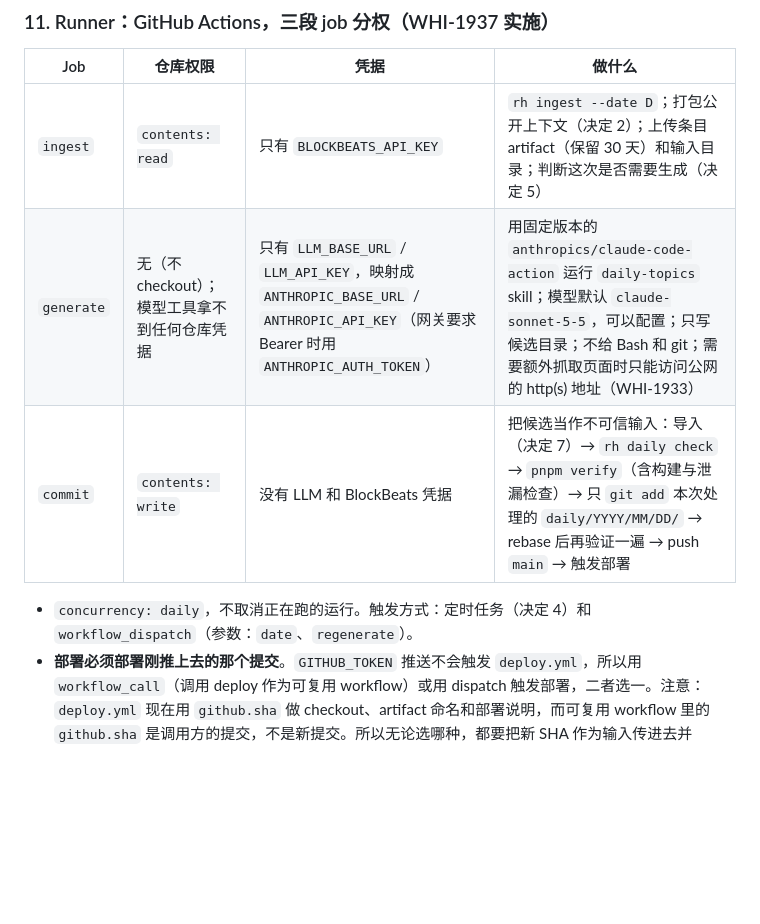
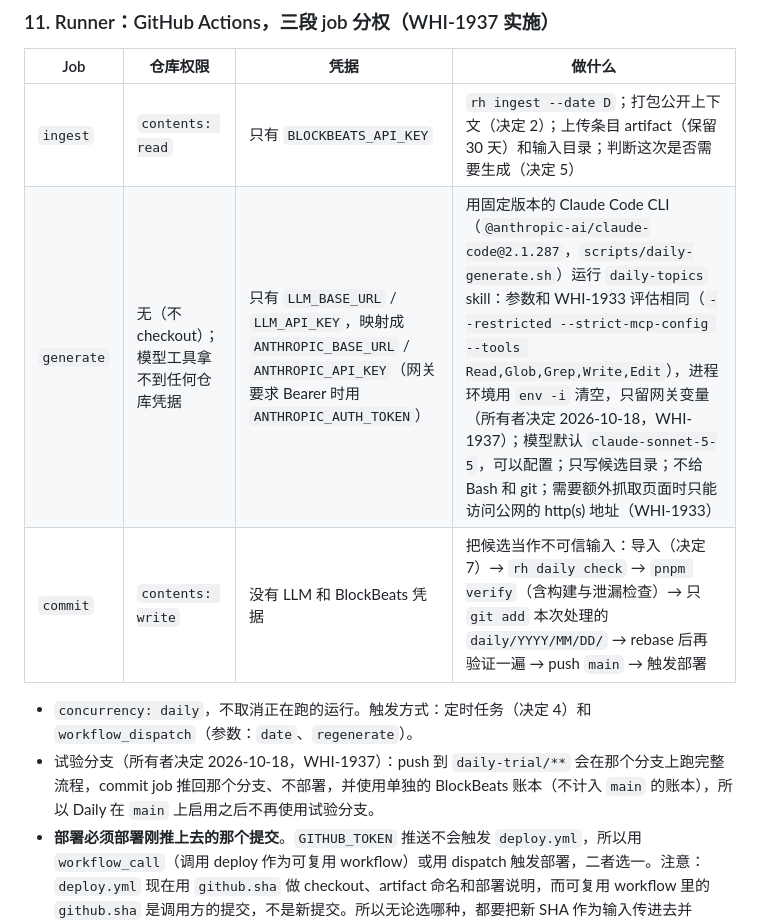
Before and after one commit to Whisker17/research-hub, a Markdown page: docs/decisions/0004-public-daily-topics.md, the part around the change. GitHub-like rendering; blank space fills up the shorter version.

Commit message:
docs(WHI-1937): ADR 0004 §11 — pinned Claude Code CLI and daily-trial/** branches (owner decision 2026-10-18)

```diff
--- a/docs/decisions/0004-public-daily-topics.md
+++ b/docs/decisions/0004-public-daily-topics.md
@@ -205,10 +205,11 @@ topics:
 | Job | 仓库权限 | 凭据 | 做什么 |
 | --- | --- | --- | --- |
 | `ingest` | `contents: read` | 只有 `BLOCKBEATS_API_KEY` | `rh ingest --date D`；打包公开上下文（决定 2）；上传条目 artifact（保留 30 天）和输入目录；判断这次是否需要生成（决定 5） |
-| `generate` | 无（不 checkout）；模型工具拿不到任何仓库凭据 | 只有 `LLM_BASE_URL` / `LLM_API_KEY`，映射成 `ANTHROPIC_BASE_URL` / `ANTHROPIC_API_KEY`（网关要求 Bearer 时用 `ANTHROPIC_AUTH_TOKEN`） | 用固定版本的 `anthropics/claude-code-action` 运行 `daily-topics` skill；模型默认 `claude-sonnet-5-5`，可以配置；只写候选目录；不给 Bash 和 git；需要额外抓取页面时只能访问公网的 http(s) 地址（WHI-1933） |
+| `generate` | 无（不 checkout）；模型工具拿不到任何仓库凭据 | 只有 `LLM_BASE_URL` / `LLM_API_KEY`，映射成 `ANTHROPIC_BASE_URL` / `ANTHROPIC_API_KEY`（网关要求 Bearer 时用 `ANTHROPIC_AUTH_TOKEN`） | 用固定版本的 Claude Code CLI（`@anthropic-ai/claude-code@2.1.287`，`scripts/daily-generate.sh`）运行 `daily-topics` skill：参数和 WHI-1933 评估相同（`--restricted --strict-mcp-config --tools Read,Glob,Grep,Write,Edit`），进程环境用 `env -i` 清空，只留网关变量（所有者决定 2026-10-18，WHI-1937）；模型默认 `claude-sonnet-5-5`，可以配置；只写候选目录；不给 Bash 和 git；需要额外抓取页面时只能访问公网的 http(s) 地址（WHI-1933） |
 | `commit` | `contents: write` | 没有 LLM 和 BlockBeats 凭据 | 把候选当作不可信输入：导入（决定 7）→ `rh daily check` → `pnpm verify`（含构建与泄漏检查）→ 只 `git add` 本次处理的 `daily/YYYY/MM/DD/` → rebase 后再验证一遍 → push `main` → 触发部署 |
 
 - `concurrency: daily`，不取消正在跑的运行。触发方式：定时任务（决定 4）和 `workflow_dispatch`（参数：`date`、`regenerate`）。
+- 试验分支（所有者决定 2026-10-18，WHI-1937）：push 到 `daily-trial/**` 会在那个分支上跑完整流程，commit job 推回那个分支、不部署，并使用单独的 BlockBeats 账本（不计入 `main` 的账本），所以 Daily 在 `main` 上启用之后不再使用试验分支。
 - **部署必须部署刚推上去的那个提交**。`GITHUB_TOKEN` 推送不会触发 `deploy.yml`，所以用 `workflow_call`（调用 deploy 作为可复用 workflow）或用 dispatch 触发部署，二者选一。注意：`deploy.yml` 现在用 `github.sha` 做 checkout、artifact 命名和部署说明，而可复用 workflow 里的 `github.sha` 是调用方的提交，不是新提交。所以无论选哪种，都要把新 SHA 作为输入传进去并 checkout 那个 SHA，WHI-1937 要拿出证据（部署记录里的 SHA 等于新提交）。
 - 网关不可用：如果还没到 `T_last`，保持 `pending`，下一次运行再试；到了 `T_last`，按决定 5 收尾。
 - 失败时写 job summary。base URL 和 key 不能出现在任何日志、artifact 或公开产物里（WHI-1937 要做检查）。
```
